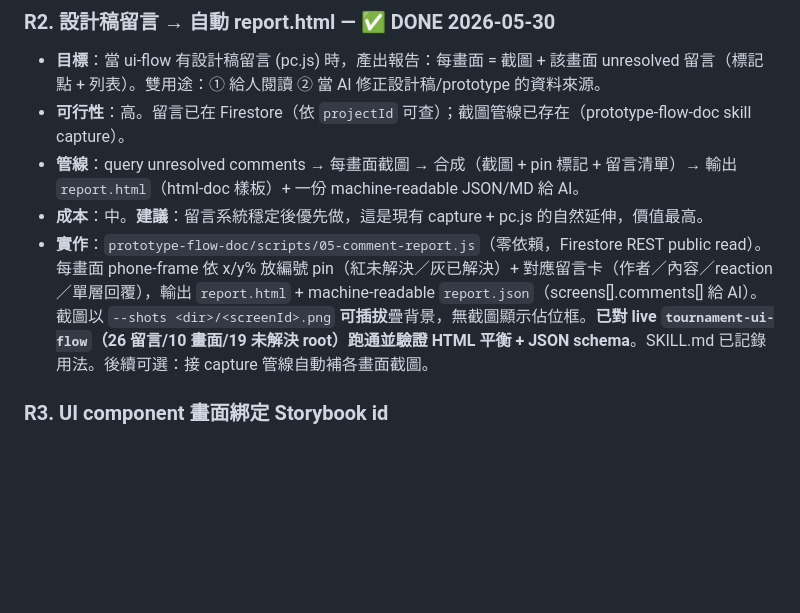
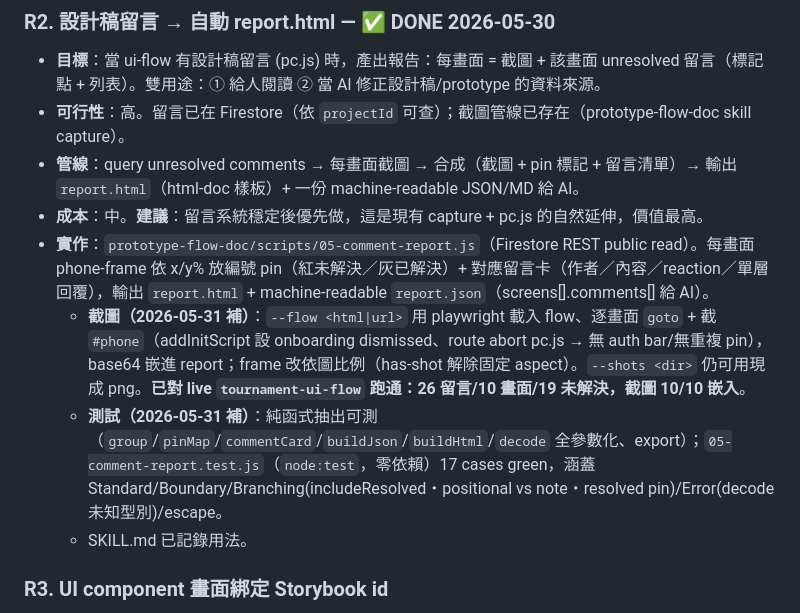
Before and after one commit to mpragnarok/prototype-comments, a Markdown page: docs/2026-05-30-comment-system-and-uiflow-roadmap.md, the part around the change. Rendered like a GitHub page; blank space fills up the shorter version.

Commit message:
docs(roadmap): R2 補截圖管線（--flow playwright）+ 17 單元測試
- 05-comment-report.js 加 --flow：載入 flow 逐畫面截 #phone 疊進報告
  （addInitScript dismiss onboarding + route abort pc.js → 截圖乾淨）。
  已對 live tournament-ui-flow 跑通：截圖 10/10 嵌入。
- 純函式參數化 + export，05-comment-report.test.js（node:test）17 cases green。

Co-Authored-By: Claude Opus 4.8 <noreply@anthropic.com>

```diff
--- a/docs/2026-05-30-comment-system-and-uiflow-roadmap.md
+++ b/docs/2026-05-30-comment-system-and-uiflow-roadmap.md
@@ -89,7 +89,10 @@
 - **可行性**：高。留言已在 Firestore（依 `projectId` 可查）；截圖管線已存在（prototype-flow-doc skill capture）。
 - **管線**：query unresolved comments → 每畫面截圖 → 合成（截圖 + pin 標記 + 留言清單）→ 輸出 `report.html`（html-doc 樣板）+ 一份 machine-readable JSON/MD 給 AI。
 - **成本**：中。**建議**：留言系統穩定後優先做，這是現有 capture + pc.js 的自然延伸，價值最高。
-- **實作**：`prototype-flow-doc/scripts/05-comment-report.js`（零依賴，Firestore REST public read）。每畫面 phone-frame 依 x/y% 放編號 pin（紅未解決／灰已解決）+ 對應留言卡（作者／內容／reaction／單層回覆），輸出 `report.html` + machine-readable `report.json`（screens[].comments[] 給 AI）。截圖以 `--shots <dir>/<screenId>.png` **可插拔**疊背景，無截圖顯示佔位框。**已對 live `tournament-ui-flow`（26 留言/10 畫面/19 未解決 root）跑通並驗證 HTML 平衡 + JSON schema**。SKILL.md 已記錄用法。後續可選：接 capture 管線自動補各畫面截圖。
+- **實作**：`prototype-flow-doc/scripts/05-comment-report.js`（Firestore REST public read）。每畫面 phone-frame 依 x/y% 放編號 pin（紅未解決／灰已解決）+ 對應留言卡（作者／內容／reaction／單層回覆），輸出 `report.html` + machine-readable `report.json`（screens[].comments[] 給 AI）。
+  - **截圖（2026-05-31 補）**：`--flow <html|url>` 用 playwright 載入 flow、逐畫面 `goto` + 截 `#phone`（addInitScript 設 onboarding dismissed、route abort pc.js → 無 auth bar/無重複 pin），base64 嵌進 report；frame 改依圖比例（has-shot 解除固定 aspect）。`--shots <dir>` 仍可用現成 png。**已對 live `tournament-ui-flow` 跑通：26 留言/10 畫面/19 未解決，截圖 10/10 嵌入**。
+  - **測試（2026-05-31 補）**：純函式抽出可測（`group`/`pinMap`/`commentCard`/`buildJson`/`buildHtml`/`decode` 全參數化、export）；`05-comment-report.test.js`（`node:test`，零依賴）17 cases green，涵蓋 Standard/Boundary/Branching(includeResolved・positional vs note・resolved pin)/Error(decode 未知型別)/escape。
+  - SKILL.md 已記錄用法。
 
 ### R3. UI component 畫面綁定 Storybook id
 - **公司流程**：react/flutter prototype → Netlify → ui-flow kit 產畫面流程交付。希望把 ui-flow 畫面區塊對應到 Storybook component ID，建立 設計↔component↔code 追溯。
```
